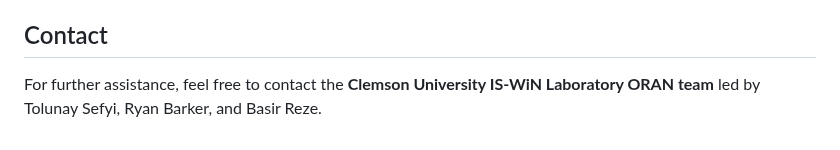
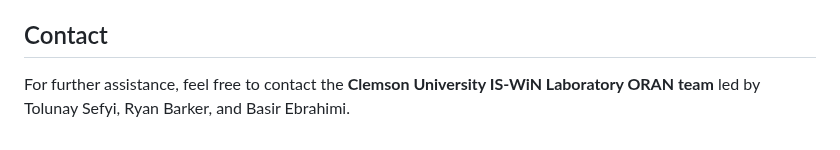
Before and after one commit to rcbarke/oran-research, a Markdown page: ran-digital-twin/README.md, the part around the change. Rendered like a GitHub page.

```diff
--- a/ran-digital-twin/README.md
+++ b/ran-digital-twin/README.md
@@ -212,4 +212,4 @@ The [srsProject Documentation](https://docs.srsran.com/projects/project/en/lates
 
 ## Contact
 
-For further assistance, feel free to contact the **Clemson University IS-WiN Laboratory ORAN team** led by Tolunay Sefyi, Ryan Barker, and Basir Reze.
+For further assistance, feel free to contact the **Clemson University IS-WiN Laboratory ORAN team** led by Tolunay Sefyi, Ryan Barker, and Basir Ebrahimi.
```
